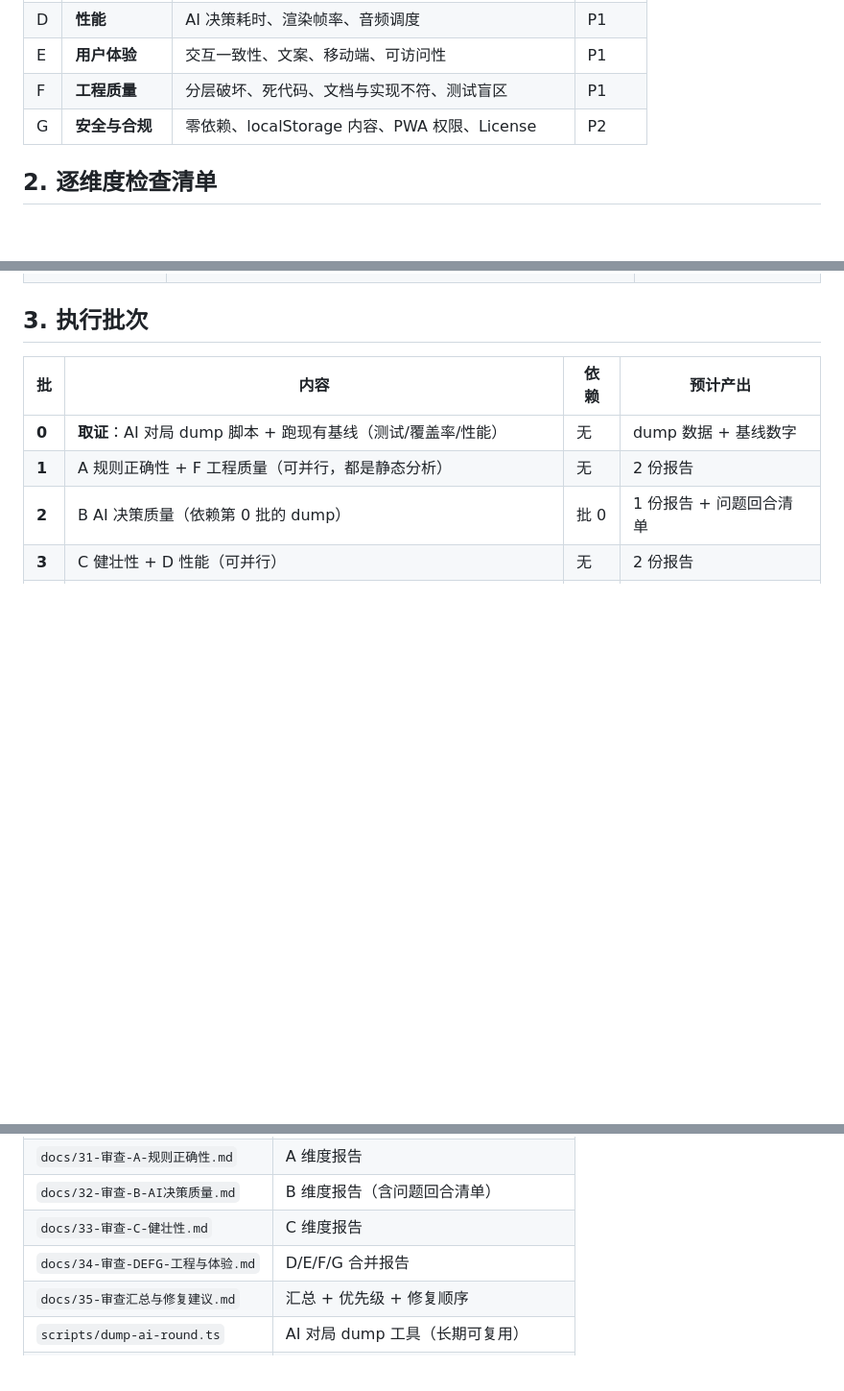
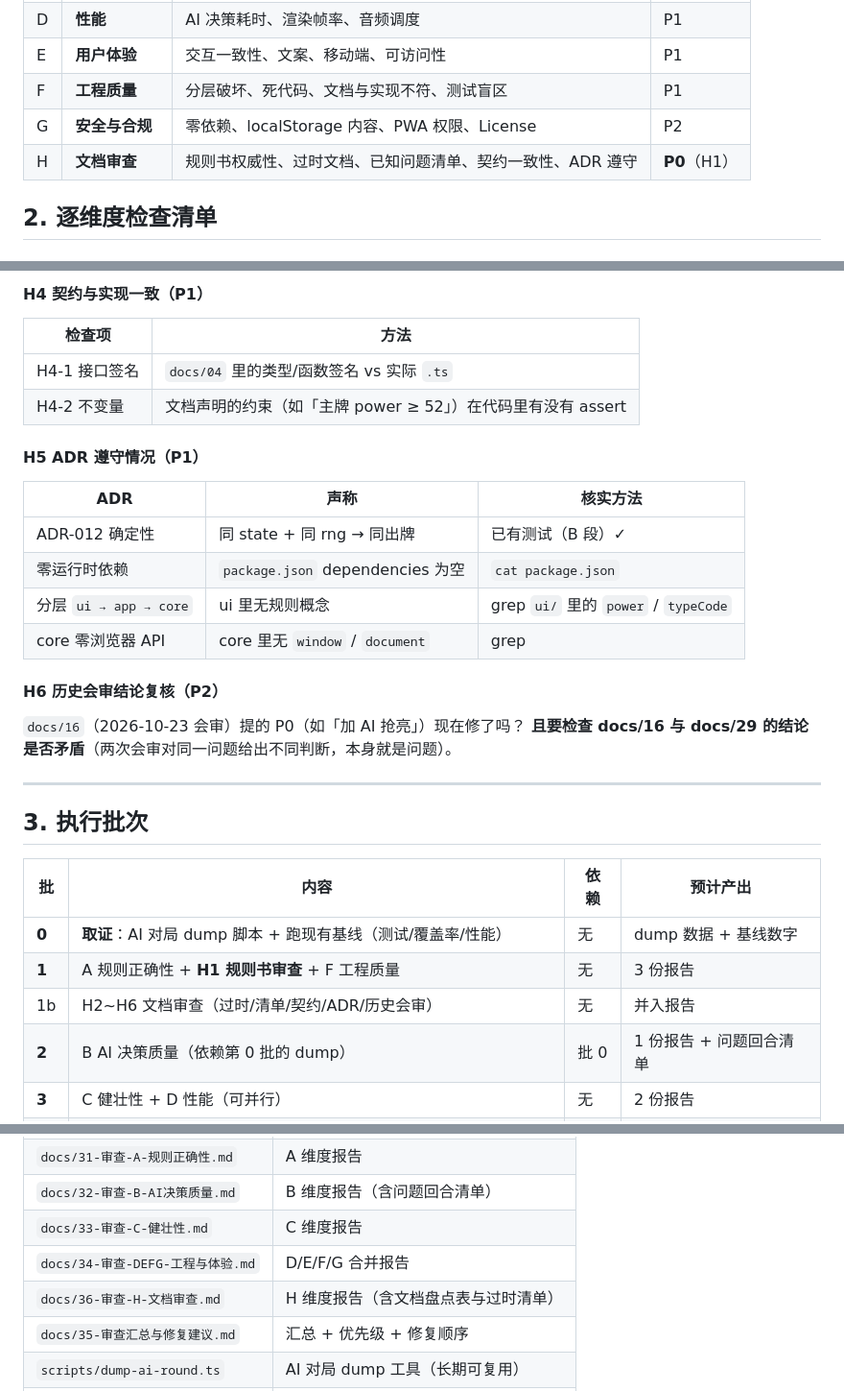
Before and after one commit to duckytan/tractor-remake, a Markdown page: docs/30-全面审查方案.md, 3 parts joined by grey strips. Shown at 96% size. Drawn GitHub-style; blank space fills up the shorter version.

```diff
--- a/docs/30-全面审查方案.md
+++ b/docs/30-全面审查方案.md
@@ -21,6 +21,7 @@
 | E | **用户体验** | 交互一致性、文案、移动端、可访问性 | P1 |
 | F | **工程质量** | 分层破坏、死代码、文档与实现不符、测试盲区 | P1 |
 | G | **安全与合规** | 零依赖、localStorage 内容、PWA 权限、License | P2 |
+| H | **文档审查** | 规则书权威性、过时文档、已知问题清单、契约一致性、ADR 遵守 | **P0**（H1） |
 
 ## 2. 逐维度检查清单
 
@@ -109,9 +169,33 @@
+#### H4 契约与实现一致（P1）
+
+| 检查项 | 方法 |
+|---|---|
+| H4-1 接口签名 | `docs/04` 里的类型/函数签名 vs 实际 `.ts` |
+| H4-2 不变量 | 文档声明的约束（如「主牌 power ≥ 52」）在代码里有没有 assert |
+
+#### H5 ADR 遵守情况（P1）
+
+| ADR | 声称 | 核实方法 |
+|---|---|---|
+| ADR-012 确定性 | 同 state + 同 rng → 同出牌 | 已有测试（B 段）✓ |
+| 零运行时依赖 | `package.json` dependencies 为空 | `cat package.json` |
+| 分层 `ui → app → core` | ui 里无规则概念 | grep `ui/` 里的 `power` / `typeCode` |
+| core 零浏览器 API | core 里无 `window` / `document` | grep |
+
+#### H6 历史会审结论复核（P2）
+
+`docs/16`（2026-10-23 会审）提的 P0（如「加 AI 抢亮」）现在修了吗？
+**且要检查 docs/16 与 docs/29 的结论是否矛盾**（两次会审对同一问题给出不同判断，本身就是问题）。
+
+---
+
 ## 3. 执行批次
 
 | 批 | 内容 | 依赖 | 预计产出 |
 |---|---|---|---|
 | **0** | **取证**：AI 对局 dump 脚本 + 跑现有基线（测试/覆盖率/性能） | 无 | dump 数据 + 基线数字 |
-| **1** | A 规则正确性 + F 工程质量（可并行，都是静态分析） | 无 | 2 份报告 |
+| **1** | A 规则正确性 + **H1 规则书审查** + F 工程质量 | 无 | 3 份报告 |
+| 1b | H2~H6 文档审查（过时/清单/契约/ADR/历史会审） | 无 | 并入报告 |
 | **2** | B AI 决策质量（依赖第 0 批的 dump） | 批 0 | 1 份报告 + 问题回合清单 |
 | **3** | C 健壮性 + D 性能（可并行） | 无 | 2 份报告 |
 | **4** | E 体验 + G 合规（可并行） | 无 | 2 份报告 |
@@ -128,6 +212,7 @@
 | `docs/32-审查-B-AI决策质量.md` | B 维度报告（含问题回合清单） |
 | `docs/33-审查-C-健壮性.md` | C 维度报告 |
 | `docs/34-审查-DEFG-工程与体验.md` | D/E/F/G 合并报告 |
+| `docs/36-审查-H-文档审查.md` | H 维度报告（含文档盘点表与过时清单） |
 | `docs/35-审查汇总与修复建议.md` | 汇总 + 优先级 + 修复顺序 |
 | `scripts/dump-ai-round.ts` | AI 对局 dump 工具（长期可复用） |
 | `tests/audit/*.test.ts` | 新增的审查断言（可作为回归测试保留） |
```
Also changed, not shown: other parts of docs/30-全面审查方案.md (+59 -0 lines).
